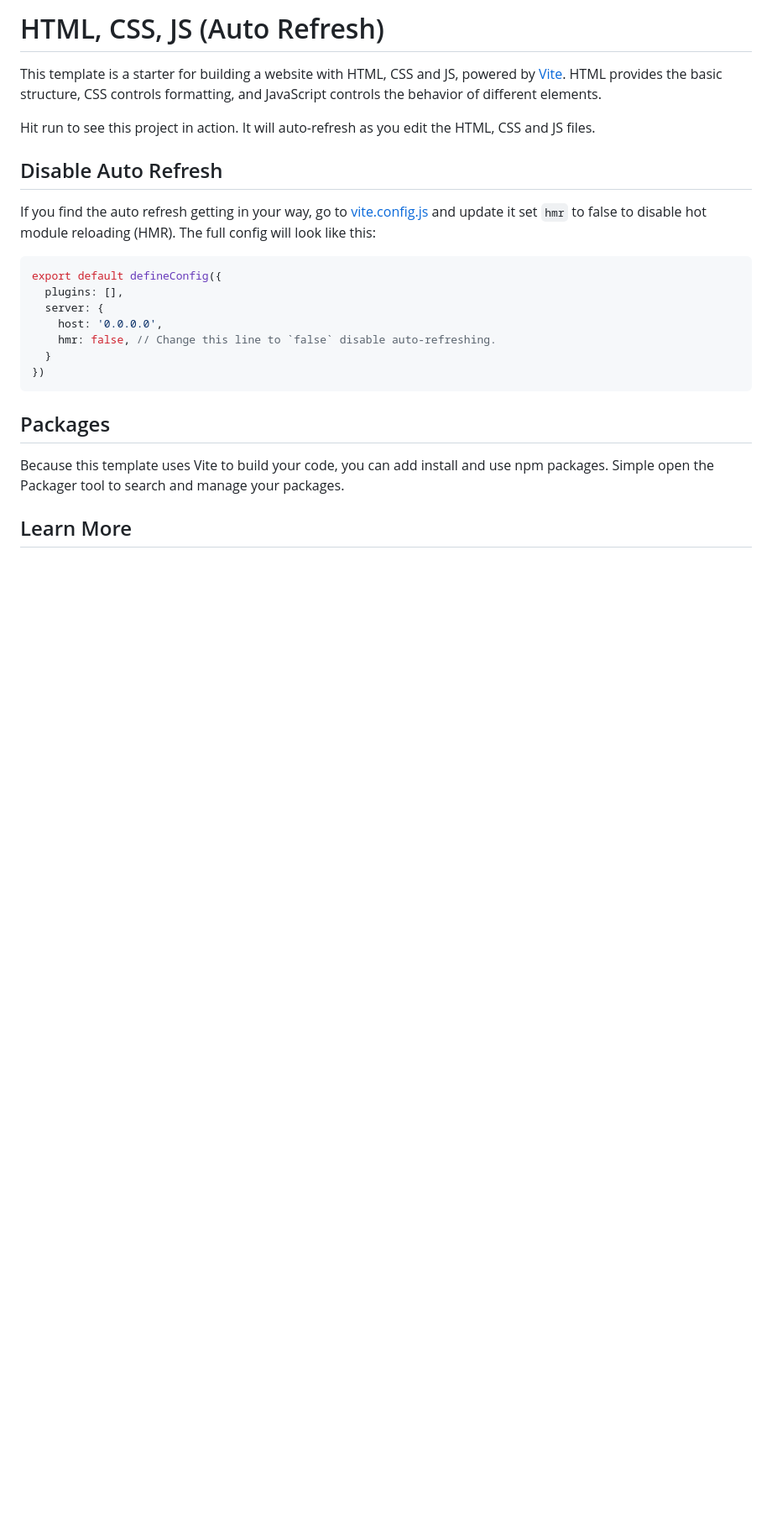
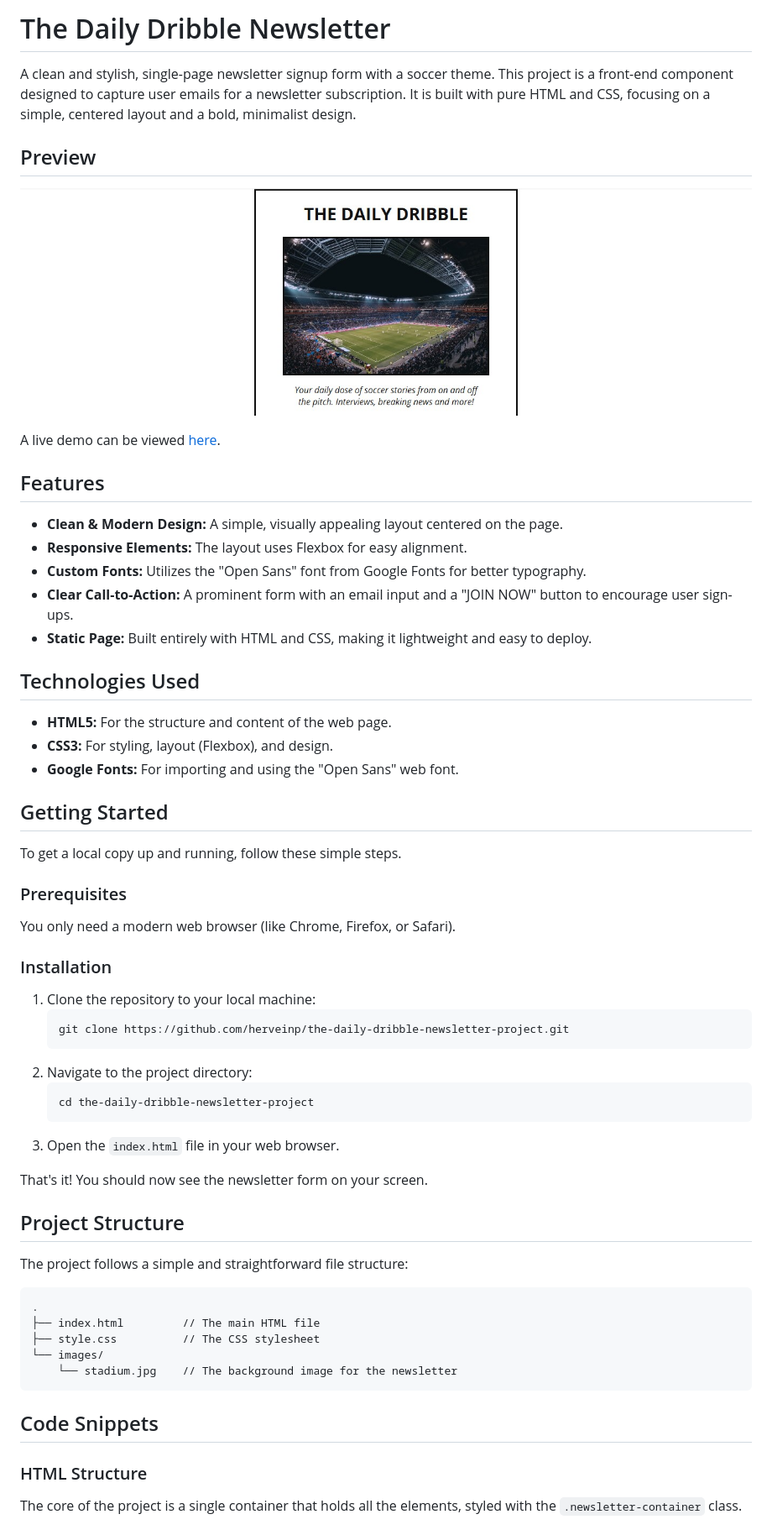
Before and after one commit to herveinp/the-daily-dribble-newsletter-project, a Markdown page: README.md, the part around the change printed below. Shown: that part at 84% size. Rendered like a GitHub page; pictures changed too: images/the-daily-dribble-newsletter-project-preview.jpg (added); blank space fills up the shorter version.

````diff
--- a/README.md
+++ b/README.md
@@ -1,26 +1,64 @@
-# HTML, CSS, JS (Auto Refresh)
+# The Daily Dribble Newsletter
 
-This template is a starter for building a website with HTML, CSS and JS, powered by [Vite](https://vitejs.dev/). HTML provides the basic structure, CSS controls formatting, and JavaScript controls the behavior of different elements.
+A clean and stylish, single-page newsletter signup form with a soccer theme. This project is a front-end component designed to capture user emails for a newsletter subscription. It is built with pure HTML and CSS, focusing on a simple, centered layout and a bold, minimalist design.
 
-Hit run to see this project in action. It will auto-refresh as you edit the HTML, CSS and JS files.
+## Preview
 
-## Disable Auto Refresh
+![The Daily Dribble Newsletter Preview](./images/the-daily-dribble-newsletter-project-preview.jpg)
 
-If you find the auto refresh getting in your way, go to [vite.config.js](./vite.config.js) and update it set `hmr` to false to disable hot module reloading (HMR). The full config will look like this:
+A live demo can be viewed [here](https://herveinp.github.io/the-daily-dribble-newsletter-project/).
 
-```js
-export default defineConfig({
-  plugins: [],
-  server: {
-    host: '0.0.0.0',
-    hmr: false, // Change this line to `false` disable auto-refreshing.
-  }
-})
+## Features
+
+-   **Clean & Modern Design:** A simple, visually appealing layout centered on the page.
+-   **Responsive Elements:** The layout uses Flexbox for easy alignment.
+-   **Custom Fonts:** Utilizes the "Open Sans" font from Google Fonts for better typography.
+-   **Clear Call-to-Action:** A prominent form with an email input and a "JOIN NOW" button to encourage user sign-ups.
+-   **Static Page:** Built entirely with HTML and CSS, making it lightweight and easy to deploy.
+
+## Technologies Used
+
+-   **HTML5:** For the structure and content of the web page.
+-   **CSS3:** For styling, layout (Flexbox), and design.
+-   **Google Fonts:** For importing and using the "Open Sans" web font.
+
+## Getting Started
+
+To get a local copy up and running, follow these simple steps.
+
+### Prerequisites
+
+You only need a modern web browser (like Chrome, Firefox, or Safari).
+
+### Installation
+
+1.  Clone the repository to your local machine:
+    ```sh
+    git clone https://github.com/herveinp/the-daily-dribble-newsletter-project.git
+    ```
+2.  Navigate to the project directory:
+    ```sh
+    cd the-daily-dribble-newsletter-project
+    ```
+3.  Open the `index.html` file in your web browser.
+
+That's it! You should now see the newsletter form on your screen.
+
+## Project Structure
+
+The project follows a simple and straightforward file structure:
+
+```
+.
+├── index.html         // The main HTML file
+├── style.css          // The CSS stylesheet
+└── images/
+    └── stadium.jpg    // The background image for the newsletter
 ```
 
-## Packages
+## Code Snippets
 
-Because this template uses Vite to build your code, you can add install and use npm packages. Simple open the Packager tool to search and manage your packages.
+### HTML Structure
 
-## Learn More
+The core of the project is a single container that holds all the elements, styled with the `.newsletter-container` class.
 
````
Also changed, not shown: other parts of README.md (+42 -1 lines), 3 other files.
